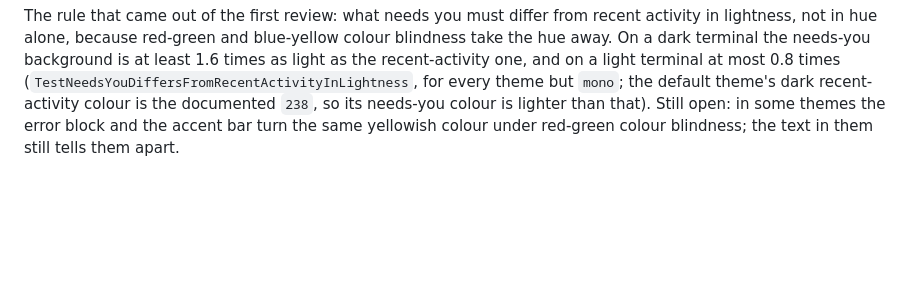
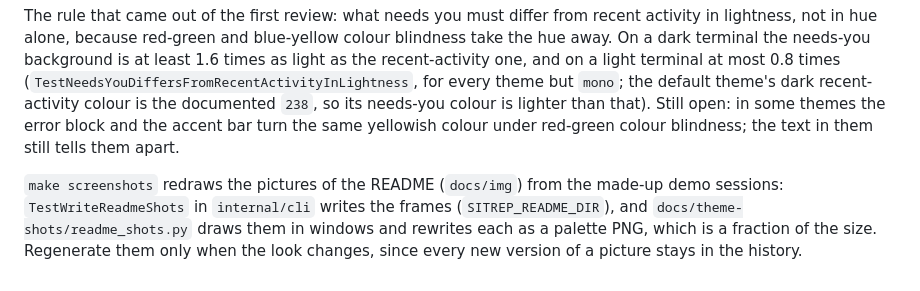
Before and after one commit to lfeagan/claude-sitrep, a Markdown page: docs/COLORS.md, the part around the change. Rendered like a GitHub page; blank space fills up the shorter version.

```diff
--- a/docs/COLORS.md
+++ b/docs/COLORS.md
@@ -96,3 +96,5 @@ Every snapshot builds a fresh `Conf` and reads `sitrep.conf` again, and the dash
 `go test ./internal/tui -run TestWriteThemeShots` writes the Table and Wall frames of each theme, with their colour codes, to the folder in `SITREP_SHOTS_DIR` (`SITREP_SHOTS_THEMES=winter,fall` picks themes, and `SITREP_SHOTS_COLORS='attn=#ffb8dc/#6a2a58'` tries a palette on top of a theme without editing it). `python3 docs/theme-shots/ansi2png.py <ans folder> <png folder>` turns them into sheets, one per theme and kind of terminal, that stack the frames as seen with normal sight and then with protanopia, deuteranopia and tritanopia (Machado 2009, full severity). It needs Python 3 and `rsvg-convert`. `CVD_ONLY=normal` makes the normal view only. The sheets are what a reviewer looks at.
 
 The rule that came out of the first review: what needs you must differ from recent activity in lightness, not in hue alone, because red-green and blue-yellow colour blindness take the hue away. On a dark terminal the needs-you background is at least 1.6 times as light as the recent-activity one, and on a light terminal at most 0.8 times (`TestNeedsYouDiffersFromRecentActivityInLightness`, for every theme but `mono`; the default theme's dark recent-activity colour is the documented `238`, so its needs-you colour is lighter than that). Still open: in some themes the error block and the accent bar turn the same yellowish colour under red-green colour blindness; the text in them still tells them apart.
+
+`make screenshots` redraws the pictures of the README (`docs/img`) from the made-up demo sessions: `TestWriteReadmeShots` in `internal/cli` writes the frames (`SITREP_README_DIR`), and `docs/theme-shots/readme_shots.py` draws them in windows and rewrites each as a palette PNG, which is a fraction of the size. Regenerate them only when the look changes, since every new version of a picture stays in the history.
```
Also changed, not shown: README.md (+33 -1 lines), docs/img/cvd.png (added), docs/img/hero-cards.png (added), docs/img/table.png (added), docs/img/themes-dark.png (added), docs/img/themes-light.png (added), docs/img/wall.png (added), 4 other files.
